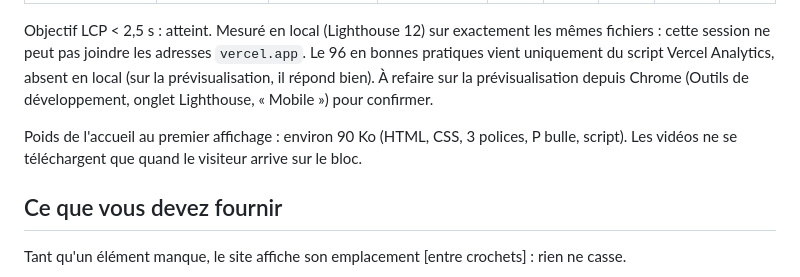
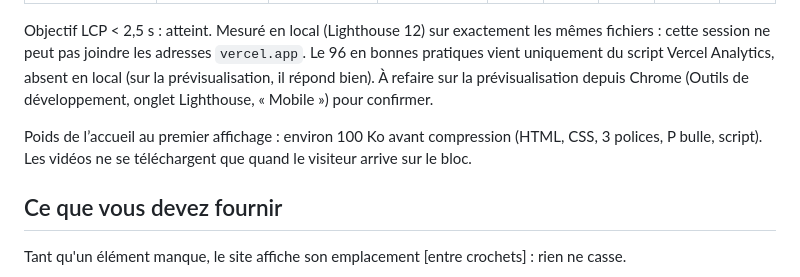
Before and after one commit to julespauwels2-sudo/Site-PFlow, a Markdown page: RAPPORT_SITE.md, the part around the change. Drawn GitHub-style.

Commit message:
Rapport : poids de page corrigé
Co-Authored-By: Claude Opus 5.5 <noreply@anthropic.com>
Claude-Session: https://claude.ai/code/session_01HMGR78nwZYko63X88dEY3o

```diff
--- a/RAPPORT_SITE.md
+++ b/RAPPORT_SITE.md
@@ -48,7 +48,7 @@ En-tête sans menu : P bulle + pill « PFLOW ORDER » + bouton « Tester la dém
 
 Objectif LCP < 2,5 s : atteint. Mesuré en local (Lighthouse 12) sur exactement les mêmes fichiers : cette session ne peut pas joindre les adresses `vercel.app`. Le 96 en bonnes pratiques vient uniquement du script Vercel Analytics, absent en local (sur la prévisualisation, il répond bien). À refaire sur la prévisualisation depuis Chrome (Outils de développement, onglet Lighthouse, « Mobile ») pour confirmer.
 
-Poids de l'accueil au premier affichage : environ 90 Ko (HTML, CSS, 3 polices, P bulle, script). Les vidéos ne se téléchargent que quand le visiteur arrive sur le bloc.
+Poids de l’accueil au premier affichage : environ 100 Ko avant compression (HTML, CSS, 3 polices, P bulle, script). Les vidéos ne se téléchargent que quand le visiteur arrive sur le bloc.
 
 ## Ce que vous devez fournir
 
```
Also changed, not shown: PLAN_SITE.md (+1 -1 lines).
